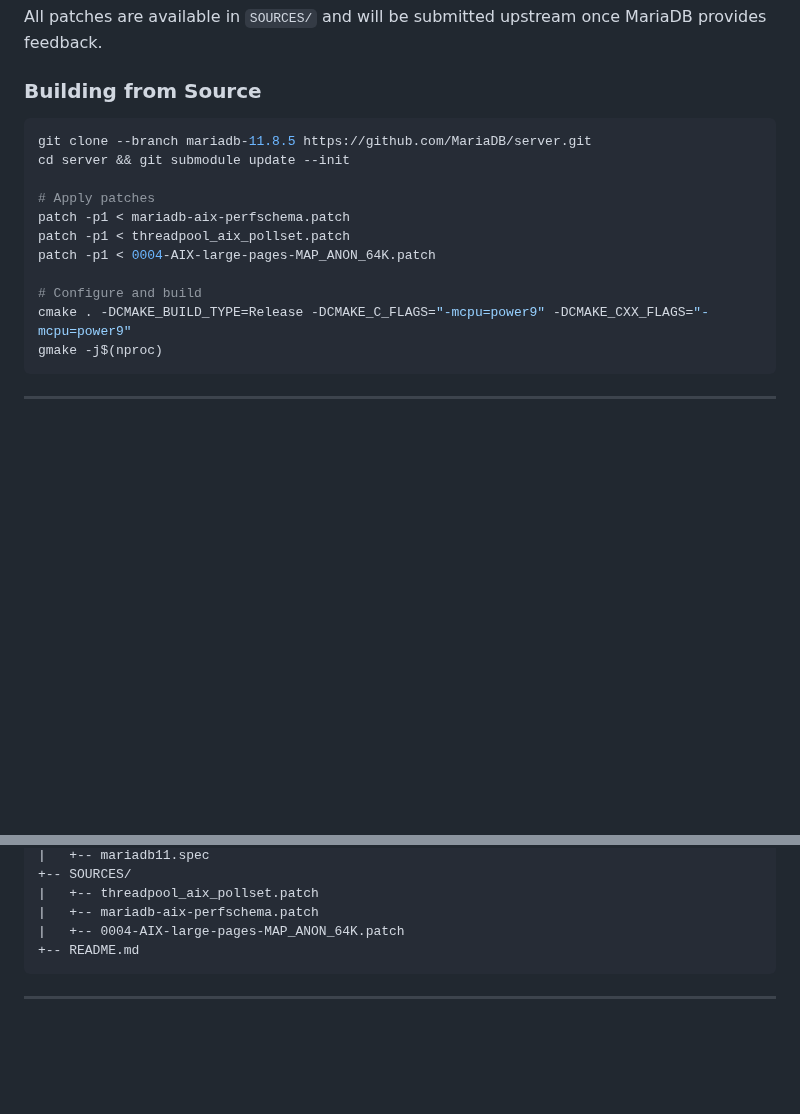
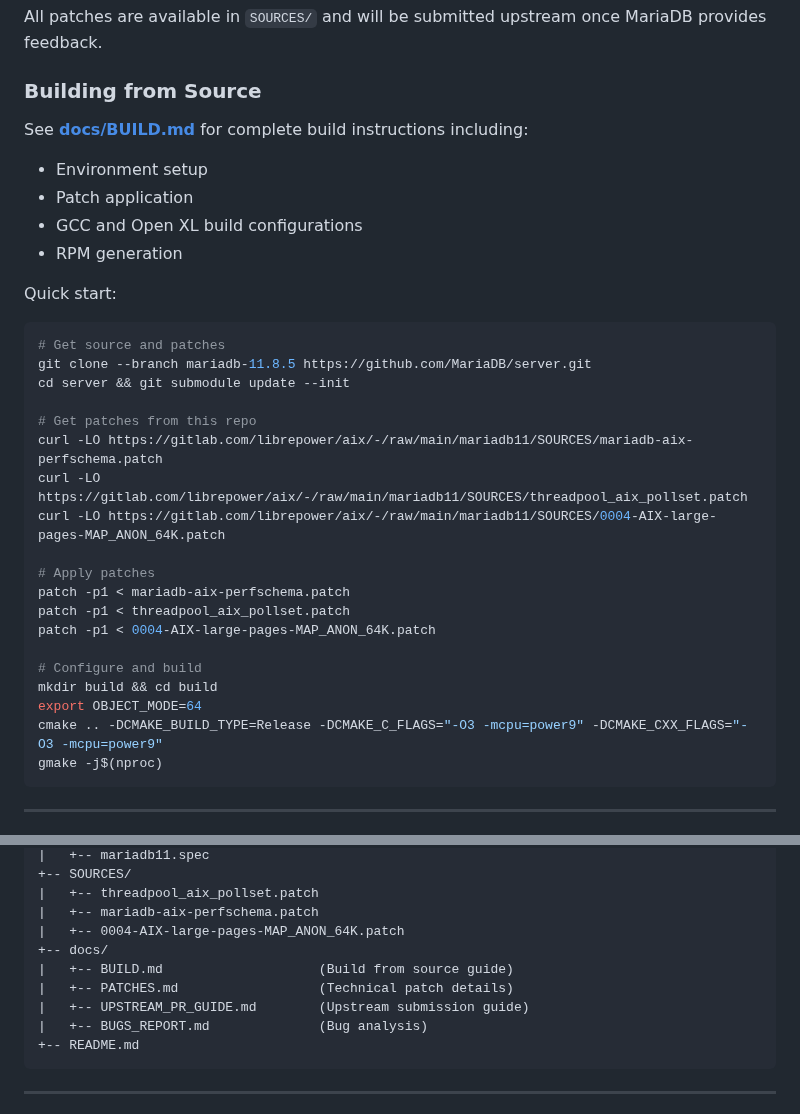
Before and after one commit to librepower/aix, a Markdown page: mariadb11/README.md, 2 parts joined by grey strips. Rendered like a GitHub page; blank space fills up the shorter version.

````diff
--- a/mariadb11/README.md
+++ b/mariadb11/README.md
@@ -175,9 +175,22 @@ All patches are available in `SOURCES/` and will be submitted upstream once Mari
 
 ### Building from Source
 
+See **[docs/BUILD.md](docs/BUILD.md)** for complete build instructions including:
+- Environment setup
+- Patch application
+- GCC and Open XL build configurations
+- RPM generation
+
+Quick start:
 ```bash
+# Get source and patches
 git clone --branch mariadb-11.8.5 https://github.com/MariaDB/server.git
 cd server && git submodule update --init
+
+# Get patches from this repo
+curl -LO https://gitlab.com/librepower/aix/-/raw/main/mariadb11/SOURCES/mariadb-aix-perfschema.patch
+curl -LO https://gitlab.com/librepower/aix/-/raw/main/mariadb11/SOURCES/threadpool_aix_pollset.patch
+curl -LO https://gitlab.com/librepower/aix/-/raw/main/mariadb11/SOURCES/0004-AIX-large-pages-MAP_ANON_64K.patch
 
 # Apply patches
 patch -p1 < mariadb-aix-perfschema.patch
@@ -185,7 +198,9 @@ patch -p1 < threadpool_aix_pollset.patch
 patch -p1 < 0004-AIX-large-pages-MAP_ANON_64K.patch
 
 # Configure and build
-cmake . -DCMAKE_BUILD_TYPE=Release -DCMAKE_C_FLAGS="-mcpu=power9" -DCMAKE_CXX_FLAGS="-mcpu=power9"
+mkdir build && cd build
+export OBJECT_MODE=64
+cmake .. -DCMAKE_BUILD_TYPE=Release -DCMAKE_C_FLAGS="-O3 -mcpu=power9" -DCMAKE_CXX_FLAGS="-O3 -mcpu=power9"
 gmake -j$(nproc)
 ```
 
@@ -205,6 +220,11 @@ mariadb11/
 |   +-- threadpool_aix_pollset.patch
 |   +-- mariadb-aix-perfschema.patch
 |   +-- 0004-AIX-large-pages-MAP_ANON_64K.patch
++-- docs/
+|   +-- BUILD.md                    (Build from source guide)
+|   +-- PATCHES.md                  (Technical patch details)
+|   +-- UPSTREAM_PR_GUIDE.md        (Upstream submission guide)
+|   +-- BUGS_REPORT.md              (Bug analysis)
 +-- README.md
 ```
 
````
Also changed, not shown: mariadb11/docs/BUILD.md (added, +295 -0 lines).
